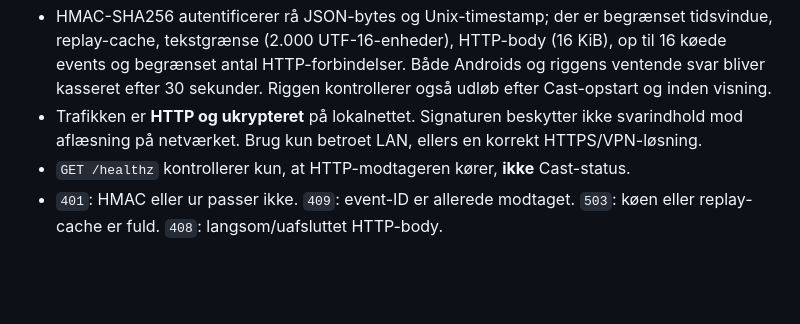
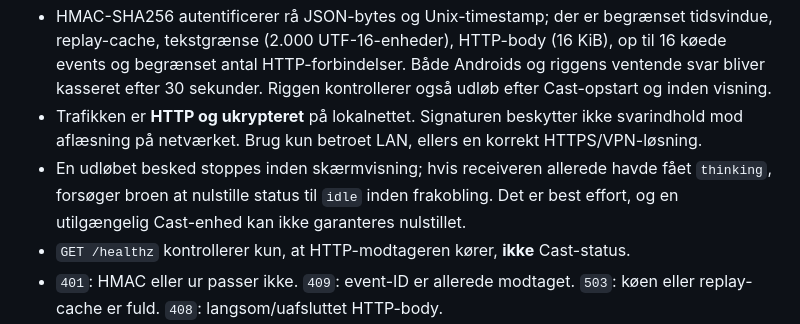
Before and after one commit to Ternedal/KalivHub-Receiver, a Markdown page: docs/KALIV_CHAT_MIRROR_INTEGRATION.md, the part around the change. Rendered like a GitHub page; blank space fills up the shorter version.

Commit message:
docs: note expired Cast reply resets THINKING status where connection is available

```diff
--- a/docs/KALIV_CHAT_MIRROR_INTEGRATION.md
+++ b/docs/KALIV_CHAT_MIRROR_INTEGRATION.md
@@ -67,6 +67,7 @@ Send derefter to normale chatbeskeder, og prøv gerne cloud, retry og færdig st
 - Android sender kun færdig assistenttekst; **ikke** brugerspørgsmål, chat-historik, ModelRig-bearertoken eller cloud-API-nøgler. Spejl ikke følsomme svar på delt skærm.
 - HMAC-SHA256 autentificerer rå JSON-bytes og Unix-timestamp; der er begrænset tidsvindue, replay-cache, tekstgrænse (2.000 UTF-16-enheder), HTTP-body (16 KiB), op til 16 køede events og begrænset antal HTTP-forbindelser. Både Androids og riggens ventende svar bliver kasseret efter 30 sekunder. Riggen kontrollerer også udløb efter Cast-opstart og inden visning.
 - Trafikken er **HTTP og ukrypteret** på lokalnettet. Signaturen beskytter ikke svarindhold mod aflæsning på netværket. Brug kun betroet LAN, ellers en korrekt HTTPS/VPN-løsning.
+- En udløbet besked stoppes inden skærmvisning; hvis receiveren allerede havde fået `thinking`, forsøger broen at nulstille status til `idle` inden frakobling. Det er best effort, og en utilgængelig Cast-enhed kan ikke garanteres nulstillet.
 - `GET /healthz` kontrollerer kun, at HTTP-modtageren kører, **ikke** Cast-status.
 - `401`: HMAC eller ur passer ikke. `409`: event-ID er allerede modtaget. `503`: køen eller replay-cache er fuld. `408`: langsom/uafsluttet HTTP-body.
 - Hvis DPAPI-nøglen ikke kan dekrypteres, fejler starteren bevidst frem for stille at generere en ny. Re-pair Android efter en bevidst nøglerotation.
```
